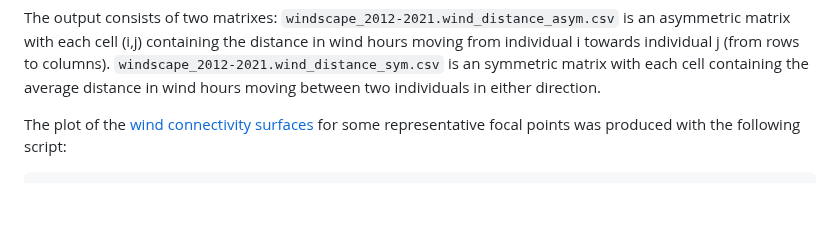
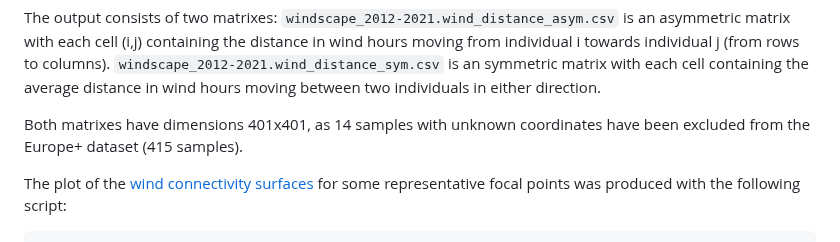
Before and after one commit to fmenardo/Bgt_popgen_Europe_2024, a Markdown page: windscape/windscape.md, the part around the change. Drawn GitHub-style; blank space fills up the shorter version.

```diff
--- a/windscape/windscape.md
+++ b/windscape/windscape.md
@@ -31,6 +31,8 @@ Rscript windscape_analysis.R -L 345 -R 40 -S 25 -N 60 -o windscape_2012-2021 -s
 The output consists of two matrixes:
 `windscape_2012-2021.wind_distance_asym.csv` is an asymmetric matrix with each cell (i,j) containing the distance in wind hours moving from individual i towards individual j (from rows to columns).
 `windscape_2012-2021.wind_distance_sym.csv` is an symmetric matrix with each cell containing the average distance in wind hours moving between two individuals in either direction.
+
+Both matrixes have dimensions 401x401, as 14 samples with unknown coordinates have been excluded from the Europe+ dataset (415 samples).
 
 The plot of the [wind connectivity surfaces](./2012-2021_allsites_wind_map.pdf) for some representative focal points was produced with the following script:
 
```
